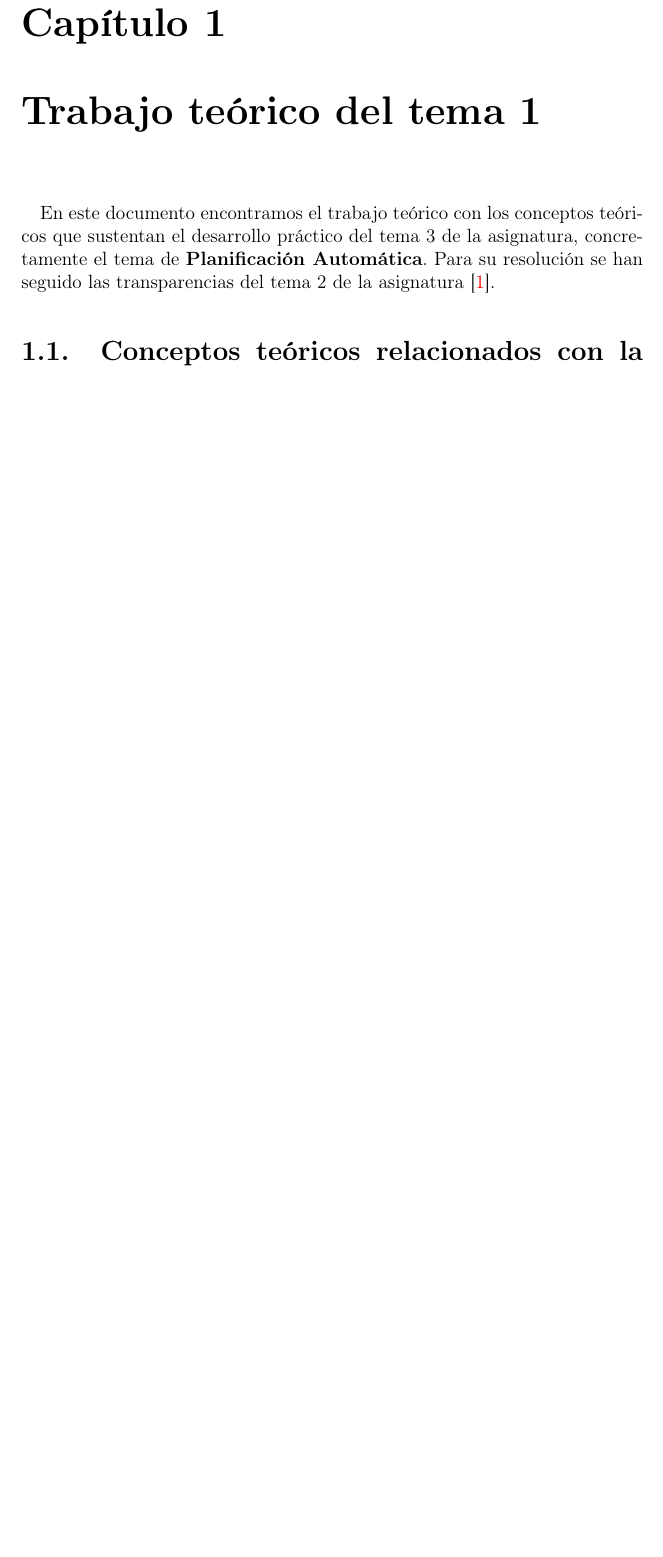
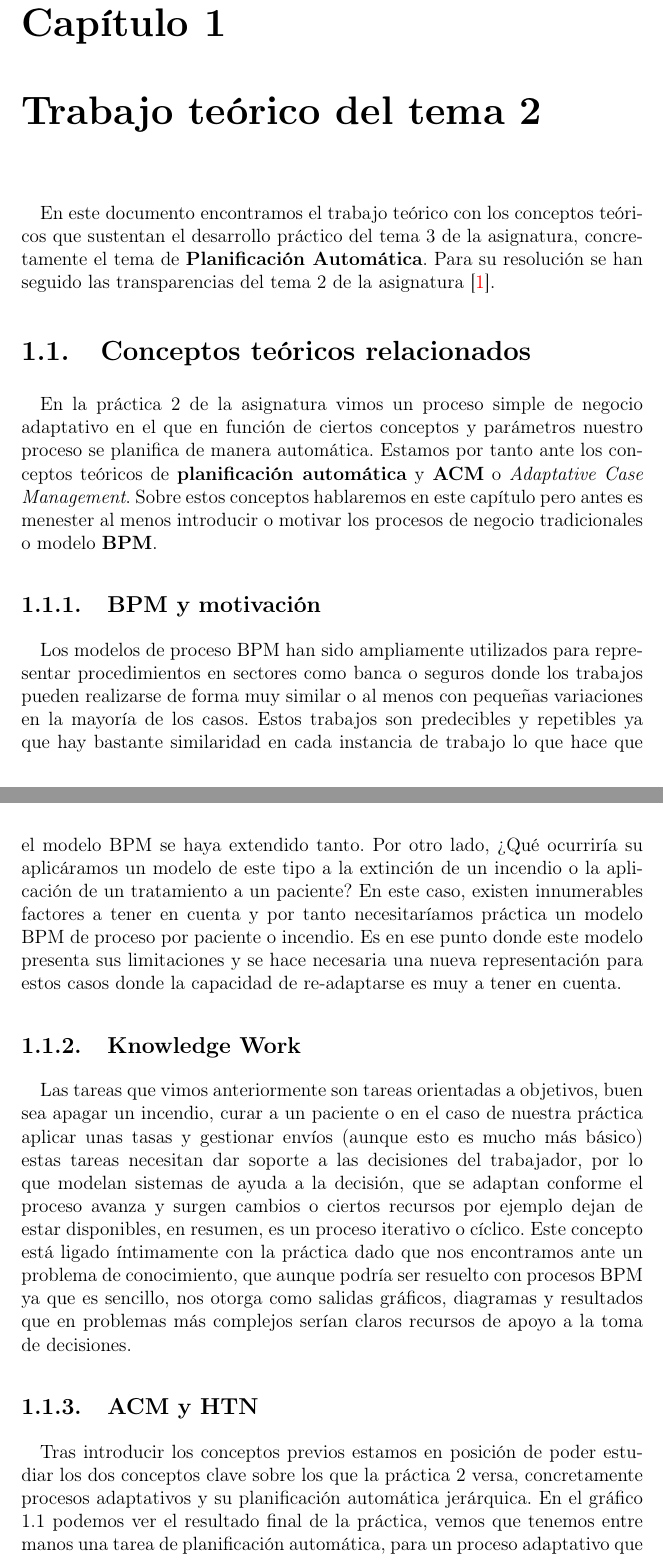
Before and after one commit to joseangeldiazg/process-and-log-mining, a LaTeX book (practica2/memoria/Principal.tex, which reads practica2/memoria/Capitulo1/capitulo1.tex): part of page 4 of 6 before the commit and two parts of pages 4 and 5 of 9 after it, the two joined at a grey line, cut so that both start at the same text, the shorter picture padded with empty space. Compiled offline with pdfLaTeX; the source files are stored in an older character set and shown here as Unicode.

Commit message:
Finalizada teoría tema 2.

```diff
--- a/practica2/memoria/Capitulo1/capitulo1.tex
+++ b/practica2/memoria/Capitulo1/capitulo1.tex
@@ -4,8 +4,22 @@
 % Texto del capitulo 1
 %---------------------------------------------------
 
-\chapter{Trabajo teórico del tema 1}
+\chapter{Trabajo teórico del tema 2}
 
 En este documento encontramos el trabajo teórico con los conceptos teóricos que sustentan el desarrollo práctico del tema 3 de la asignatura, concretamente el tema de \textbf{Planificación Automática}. Para su resolución se han seguido las transparencias del tema 2 de la asignatura \cite{1}.
 
-\section{Conceptos teóricos relacionados con la práctica}
+\section{Conceptos teóricos relacionados}
+
+En la práctica 2 de la asignatura vimos un proceso simple de negocio adaptativo en el que en función de ciertos conceptos y parámetros nuestro proceso se planifica de manera automática. Estamos por tanto ante los conceptos teóricos de \textbf{planificación automática} y \textbf{ACM} o \textit{Adaptative Case Management}. Sobre estos conceptos hablaremos en este capítulo pero antes es menester al menos introducir o motivar los procesos de negocio tradicionales o modelo \textbf{BPM}.
+
+	\subsection{BPM y motivación}
+
+	Los modelos de proceso BPM han sido ampliamente utilizados para representar procedimientos en sectores como banca o seguros donde los trabajos pueden realizarse de forma muy similar o al menos con pequeñas variaciones en la mayoría de los casos. Estos trabajos son predecibles y repetibles ya que hay bastante similaridad en cada instancia de trabajo lo que hace que el modelo BPM se haya extendido tanto. Por otro lado, ¿Qué ocurriría su aplicáramos un modelo de este tipo a la extinción de un incendio o la aplicación de un tratamiento a un paciente? En este caso, existen innumerables factores a tener en cuenta y por tanto necesitaríamos práctica un modelo BPM de proceso por paciente o incendio. Es en ese punto donde este modelo presenta sus limitaciones y se hace necesaria una nueva representación para estos casos donde la capacidad de re-adaptarse es  muy a tener en cuenta.
+
+	\subsection{Knowledge Work}
+
+	Las tareas que vimos anteriormente son tareas orientadas a objetivos, buen sea apagar un incendio, curar a un paciente o en el caso de nuestra práctica aplicar unas tasas y gestionar envíos (aunque esto es mucho más básico) estas tareas necesitan dar soporte a las decisiones del trabajador, por lo que modelan sistemas de ayuda a la decisión, que se adaptan conforme el proceso avanza y surgen cambios o ciertos recursos por ejemplo dejan de estar disponibles, en resumen, es un proceso iterativo o cíclico. Este concepto está ligado íntimamente con la práctica dado que nos encontramos ante un problema de conocimiento, que aunque podría ser resuelto con procesos BPM ya que es sencillo, nos otorga como salidas gráficos, diagramas y resultados que en problemas más complejos serían claros recursos de apoyo a la toma de decisiones.
+
+	\subsection{ACM y HTN}
+
+	Tras introducir los conceptos previos estamos en posición de poder estudiar los dos conceptos clave sobre los que la práctica 2 versa, concretamente procesos adaptativos y su planificación automática jerárquica. En el gráfico \ref{ejemplo} podemos ver el resultado final de la práctica, vemos que tenemos entre manos una tarea de planificación automática, para un proceso adaptativo que en función de ciertas condiciones realizará unas tareas u otras esta planificación ademas es jerárquica pues las entradas de fases posteriores del proceso son las salidas de partes anteriores. Comprobado por tanto que estamos ante esta situación, veamos por tanto los conceptos para comprender de una mejor manera las tareas realizadas durante el desarrollo práctico.
```
Also changed, not shown: practica2/memoria/Bibliografia/bibliografia.tex (+3 -0 lines), practica2/memoria/Prefacio/portada.tex (+1 -1 lines), practica2/memoria/Capitulo1/imagenes/grafico.png (added), practica2/memoria/Principal.pdf (added), practica2/mineria.pdf (added), practica2/memoria/Capitulo1/capitulo1.tex (15 more changed lines).
